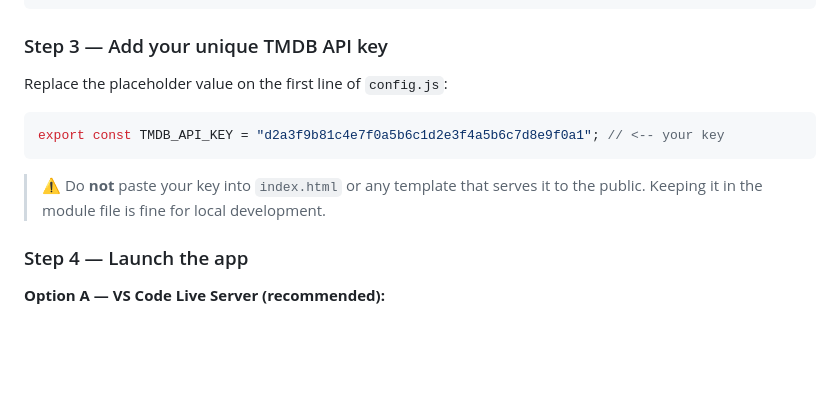
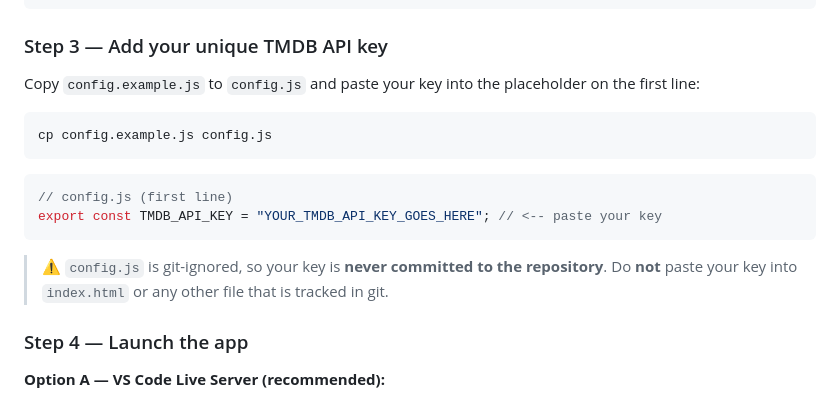
Before and after one commit to Moath-c/shahid-time, a Markdown page: README.md, the part around the change. GitHub-like rendering; blank space fills up the shorter version.

Commit message:
docs: replace fake-looking sample key in setup guide with clear placeholder

````diff
--- a/README.md
+++ b/README.md
@@ -111,13 +111,18 @@ export const GENRE_MAP = { 28: "Action", 35: "Comedy", /* … */ };
 
 ### Step 3 — Add your unique TMDB API key
 
-Replace the placeholder value on the first line of `config.js`:
+Copy `config.example.js` to `config.js` and paste your key into the placeholder on the first line:
+
+```bash
+cp config.example.js config.js
+```
 
 ```js
-export const TMDB_API_KEY = "d2a3f9b81c4e7f0a5b6c1d2e3f4a5b6c7d8e9f0a1"; // <-- your key
+// config.js (first line)
+export const TMDB_API_KEY = "YOUR_TMDB_API_KEY_GOES_HERE"; // <-- paste your key
 ```
 
-> ⚠️ Do **not** paste your key into `index.html` or any template that serves it to the public. Keeping it in the module file is fine for local development.
+> ⚠️ `config.js` is git-ignored, so your key is **never committed to the repository**. Do **not** paste your key into `index.html` or any other file that is tracked in git.
 
 ### Step 4 — Launch the app
 
````
